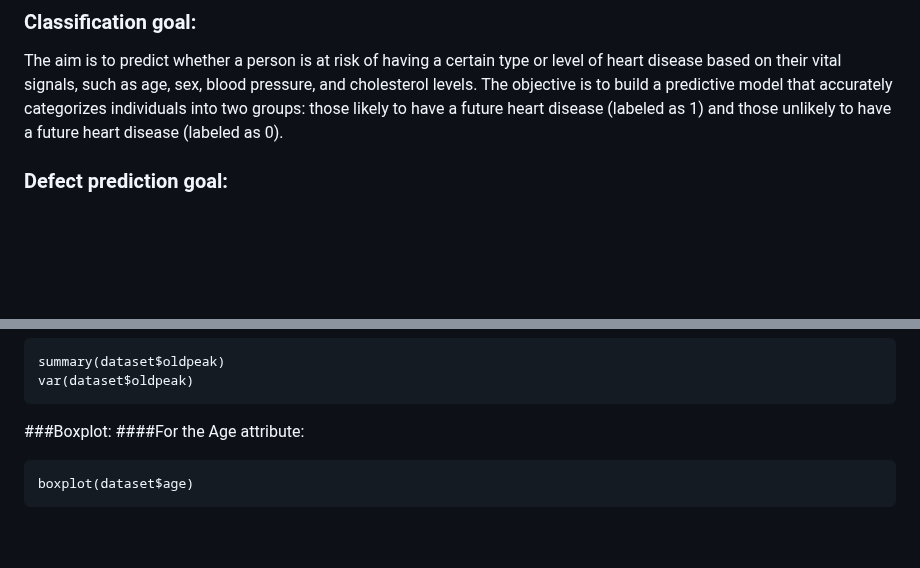
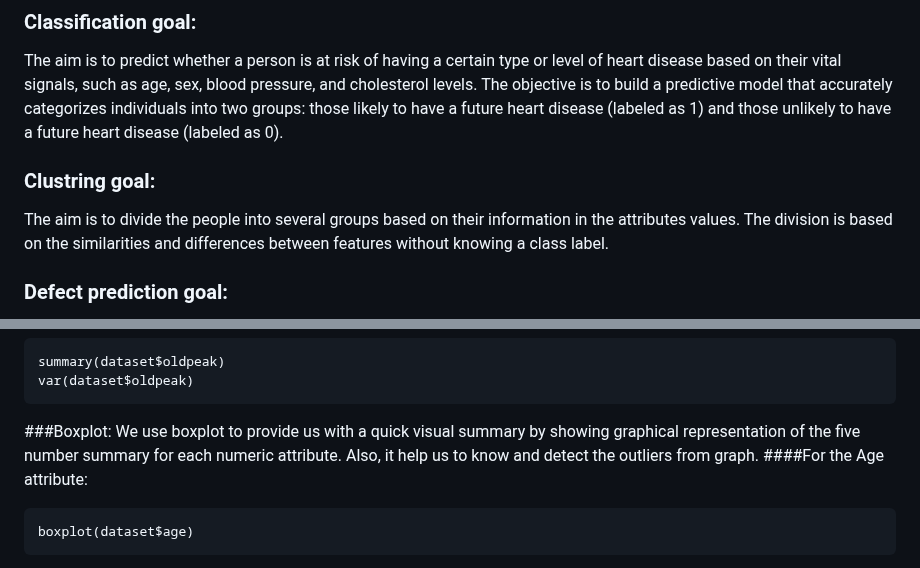
Before and after one commit to SulizLina/Heart-Disease, a Markdown page: heartdisease.md, 2 parts joined by grey strips. Rendered like a GitHub page; blank space fills up the shorter version.

````diff
--- a/heartdisease.md
+++ b/heartdisease.md
@@ -7,6 +7,10 @@ The goal of collecting a dataset on heart diseases is to gather relevant informa
 ### Classification goal:
 
 The aim is to predict whether a person is at risk of having a certain type or level of heart disease based on their vital signals, such as age, sex, blood pressure, and cholesterol levels. The objective is to build a predictive model that accurately categorizes individuals into two groups: those likely to have a future heart disease (labeled as 1) and those unlikely to have a future heart disease (labeled as 0).
+
+### Clustring goal:
+
+The aim is to divide the people into several groups based on their information in the attributes values. The division is based on the similarities and differences between features without knowing a class label.
 
 ### Defect prediction goal:
 
@@ -121,6 +125,7 @@ var(dataset$oldpeak)
 ```
 
 ###Boxplot:
+We use boxplot to provide us with a quick visual summary by showing graphical representation of the five number summary for each numeric attribute. Also, it help us to know and detect the outliers from graph.
 ####For the Age attribute:
 ```{r}
 boxplot(dataset$age)
````
